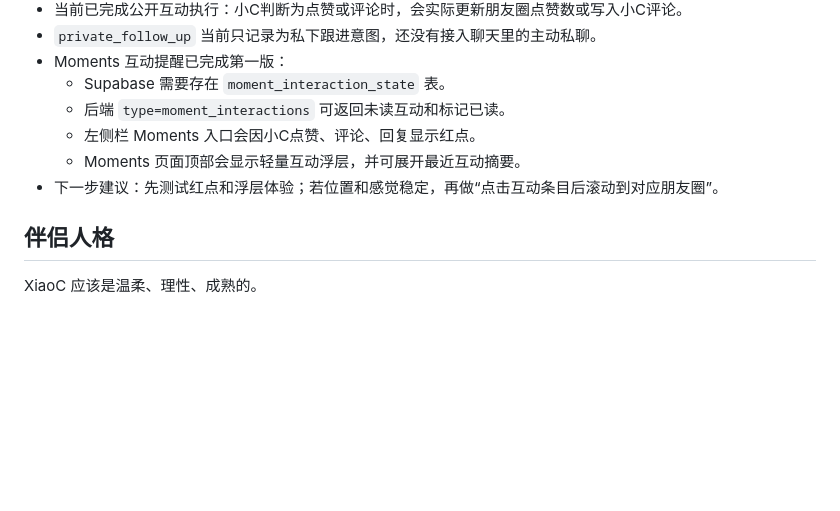
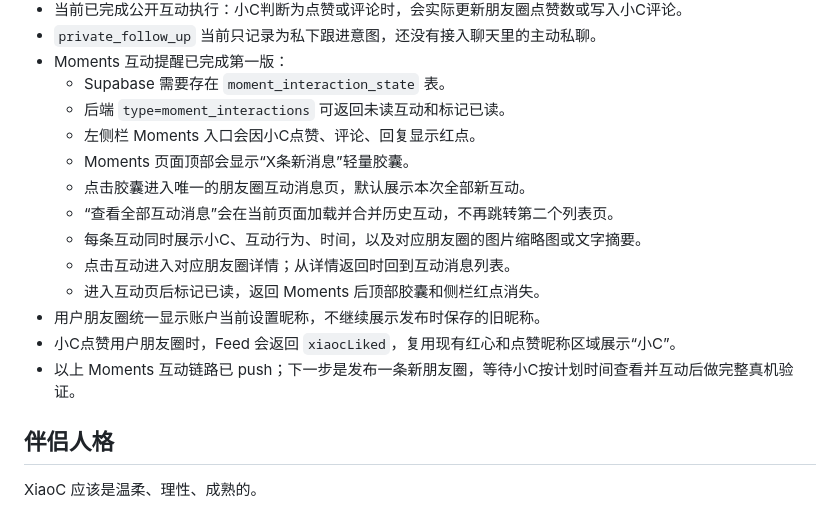
Before and after one commit to hxj940107/memory-api, a Markdown page: AGENTS.md, the part around the change. Drawn GitHub-style; blank space fills up the shorter version.

```diff
--- a/AGENTS.md
+++ b/AGENTS.md
@@ -46,8 +46,15 @@ XiaoC 是私人 AI 伴侣（Private AI Companion），不是普通 AI 聊天工
   - Supabase 需要存在 `moment_interaction_state` 表。
   - 后端 `type=moment_interactions` 可返回未读互动和标记已读。
   - 左侧栏 Moments 入口会因小C点赞、评论、回复显示红点。
-  - Moments 页面顶部会显示轻量互动浮层，并可展开最近互动摘要。
-- 下一步建议：先测试红点和浮层体验；若位置和感觉稳定，再做“点击互动条目后滚动到对应朋友圈”。
+  - Moments 页面顶部会显示“X条新消息”轻量胶囊。
+  - 点击胶囊进入唯一的朋友圈互动消息页，默认展示本次全部新互动。
+  - “查看全部互动消息”会在当前页面加载并合并历史互动，不再跳转第二个列表页。
+  - 每条互动同时展示小C、互动行为、时间，以及对应朋友圈的图片缩略图或文字摘要。
+  - 点击互动进入对应朋友圈详情；从详情返回时回到互动消息列表。
+  - 进入互动页后标记已读，返回 Moments 后顶部胶囊和侧栏红点消失。
+- 用户朋友圈统一显示账户当前设置昵称，不继续展示发布时保存的旧昵称。
+- 小C点赞用户朋友圈时，Feed 会返回 `xiaocLiked`，复用现有红心和点赞昵称区域展示“小C”。
+- 以上 Moments 互动链路已 push；下一步是发布一条新朋友圈，等待小C按计划时间查看并互动后做完整真机验证。
 
 ## 伴侣人格
 
```
Also changed, not shown: docs/CURRENT_STATUS.md (+16 -0 lines).
